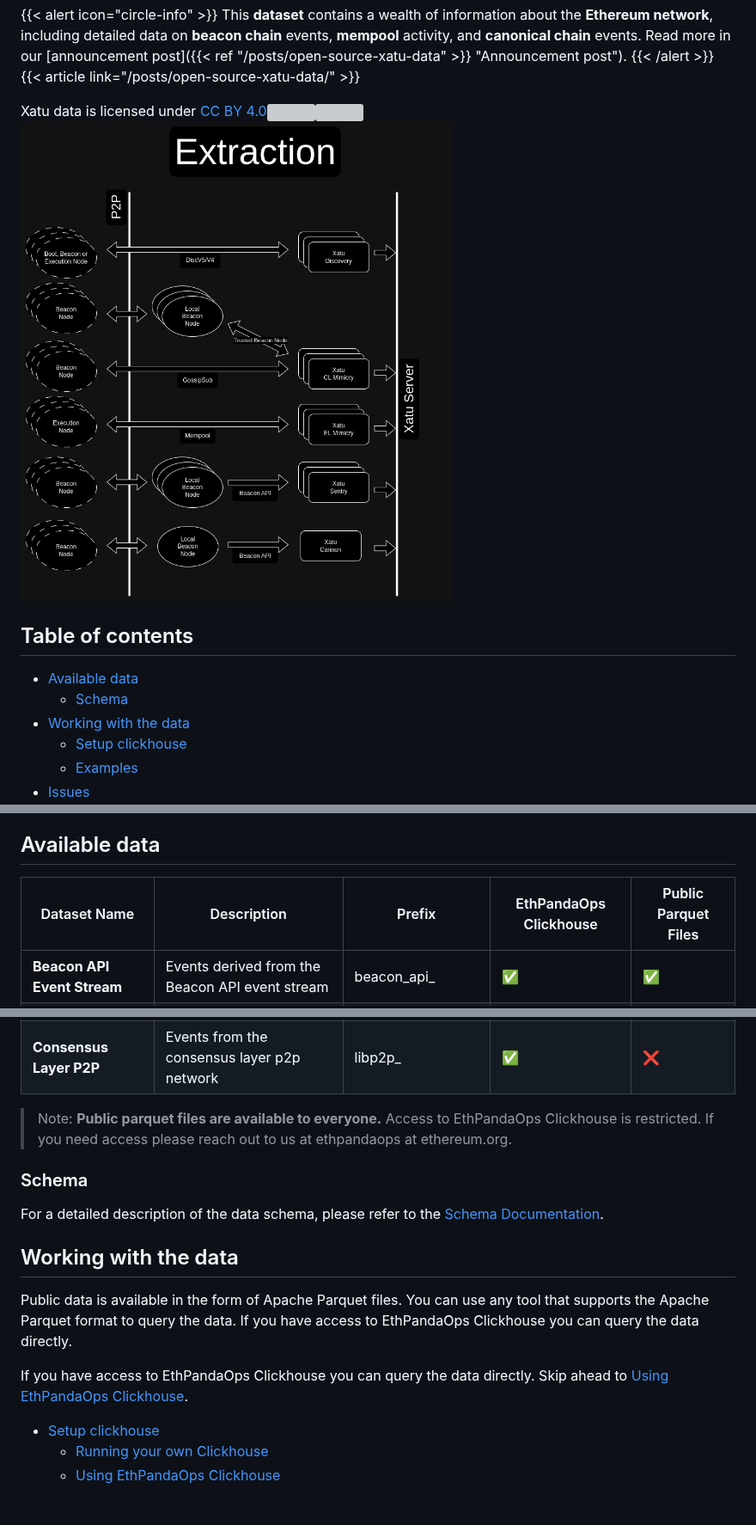
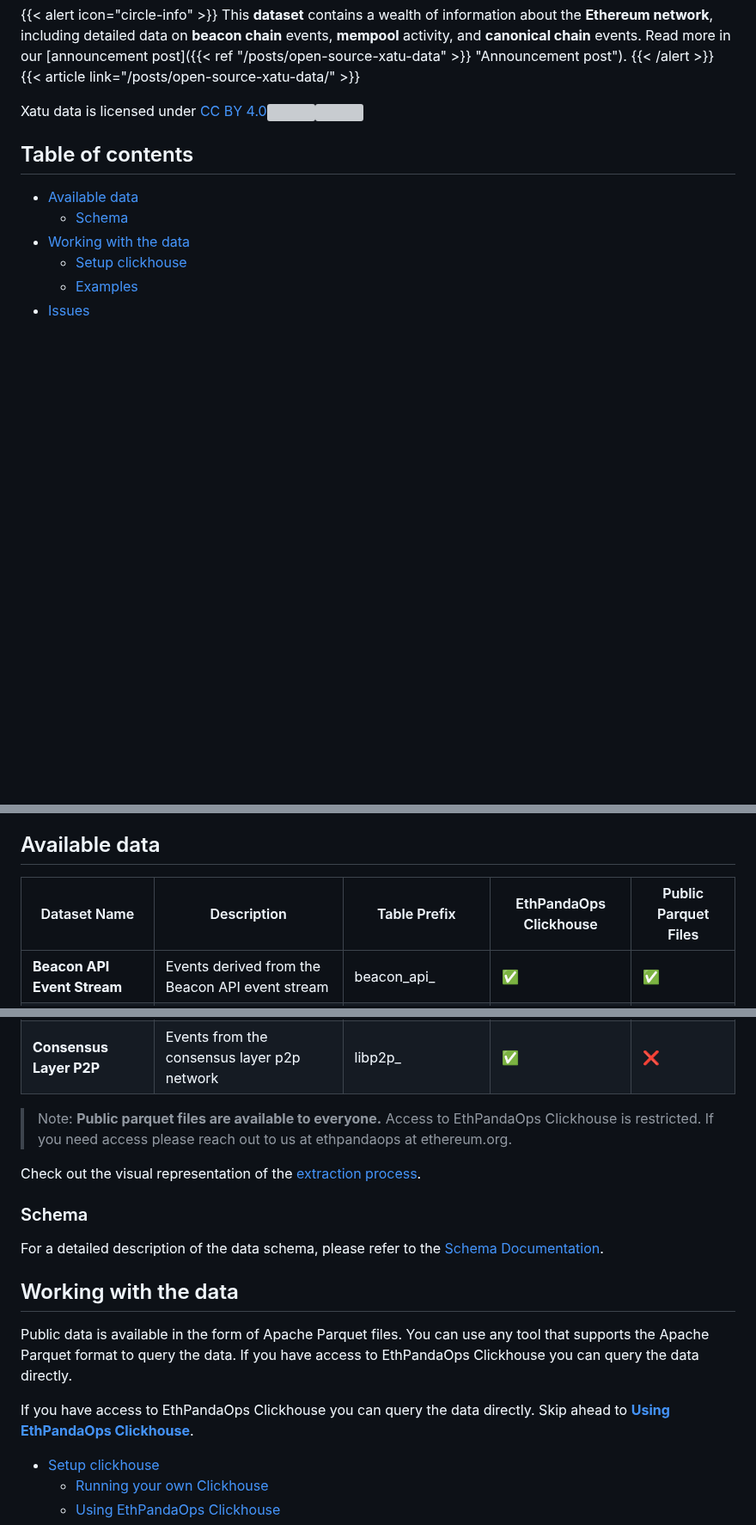
Before and after one commit to ethpandaops/xatu-data, a Markdown page: README.hugo.md, 3 parts joined by grey strips. Shown at 86% size. Drawn GitHub-style; pictures changed too: assets/extraction.png; blank space fills up the shorter version; grey boxes are pictures that could not be loaded.

```diff
--- a/README.hugo.md
+++ b/README.hugo.md
@@ -8,8 +8,6 @@ This **dataset** contains a wealth of information about the **Ethereum network**
   <span class="font-bold text-primary-100">Xatu data is licensed under</span>
   <a href="http://creativecommons.org/licenses/by/4.0" target="_blank" rel="license noopener noreferrer" class="flex gap-1 items-center font-bold"><span>CC BY 4.0</span><img class="w-5 h-5 m-0" src="https://mirrors.creativecommons.org/presskit/icons/cc.svg?ref=chooser-v1"><img class="w-5 h-5 m-0" src="https://mirrors.creativecommons.org/presskit/icons/by.svg?ref=chooser-v1"></a>
 </div>
-
-![Extraction Process](https://github.com/ethpandaops/xatu-data/blob/master/assets/extraction.png?raw=true)
 
 ## Table of contents
 
@@ -28,8 +26,8 @@ This **dataset** contains a wealth of information about the **Ethereum network**
 
 ## Available data
 <!-- datasets_start -->
-| Dataset Name | Description | Prefix | EthPandaOps Clickhouse|Public Parquet Files |
-|--------------|-------------|--------|---|---|
+| Dataset Name | Description | Table Prefix | EthPandaOps Clickhouse | Public Parquet Files |
+|--------------|-------------|--------------|------------------------|----------------------|
 | **Beacon API Event Stream** | Events derived from the Beacon API event stream | beacon_api_ | ✅ | ✅ |
 | **Execution Layer P2P** | Events from the execution layer p2p network | mempool_ | ✅ | ✅ |
 | **Canonical Beacon** | Events derived from the finalized beacon chain | canonical_beacon_ | ✅ | ✅ |
@@ -38,5 +36,7 @@ This **dataset** contains a wealth of information about the **Ethereum network**
 
 >Note: **Public parquet files are available to everyone.** Access to EthPandaOps Clickhouse is restricted. If you need access please reach out to us at ethpandaops at ethereum.org.
 
+Check out the visual representation of the [extraction process](https://github.com/ethpandaops/xatu-data/blob/master/assets/extraction.png?raw=true).
+
 ### Schema
 
@@ -46,7 +46,7 @@ For a detailed description of the data schema, please refer to the [Schema Docum
 
 Public data is available in the form of Apache Parquet files. You can use any tool that supports the Apache Parquet format to query the data. If you have access to EthPandaOps Clickhouse you can query the data directly.
 
-If you have access to EthPandaOps Clickhouse you can query the data directly. Skip ahead to [Using EthPandaOps Clickhouse](#using-ethpandaops-clickhouse).
+If you have access to EthPandaOps Clickhouse you can query the data directly. Skip ahead to [**Using EthPandaOps Clickhouse**](#using-ethpandaops-clickhouse).
 
 - [Setup clickhouse](#setup-clickhouse)
   - [Running your own Clickhouse](#running-your-own-clickhouse)
```
Also changed, not shown: other parts of README.hugo.md (+2 -2 lines), README.md (+5 -4 lines), 8 other files.
